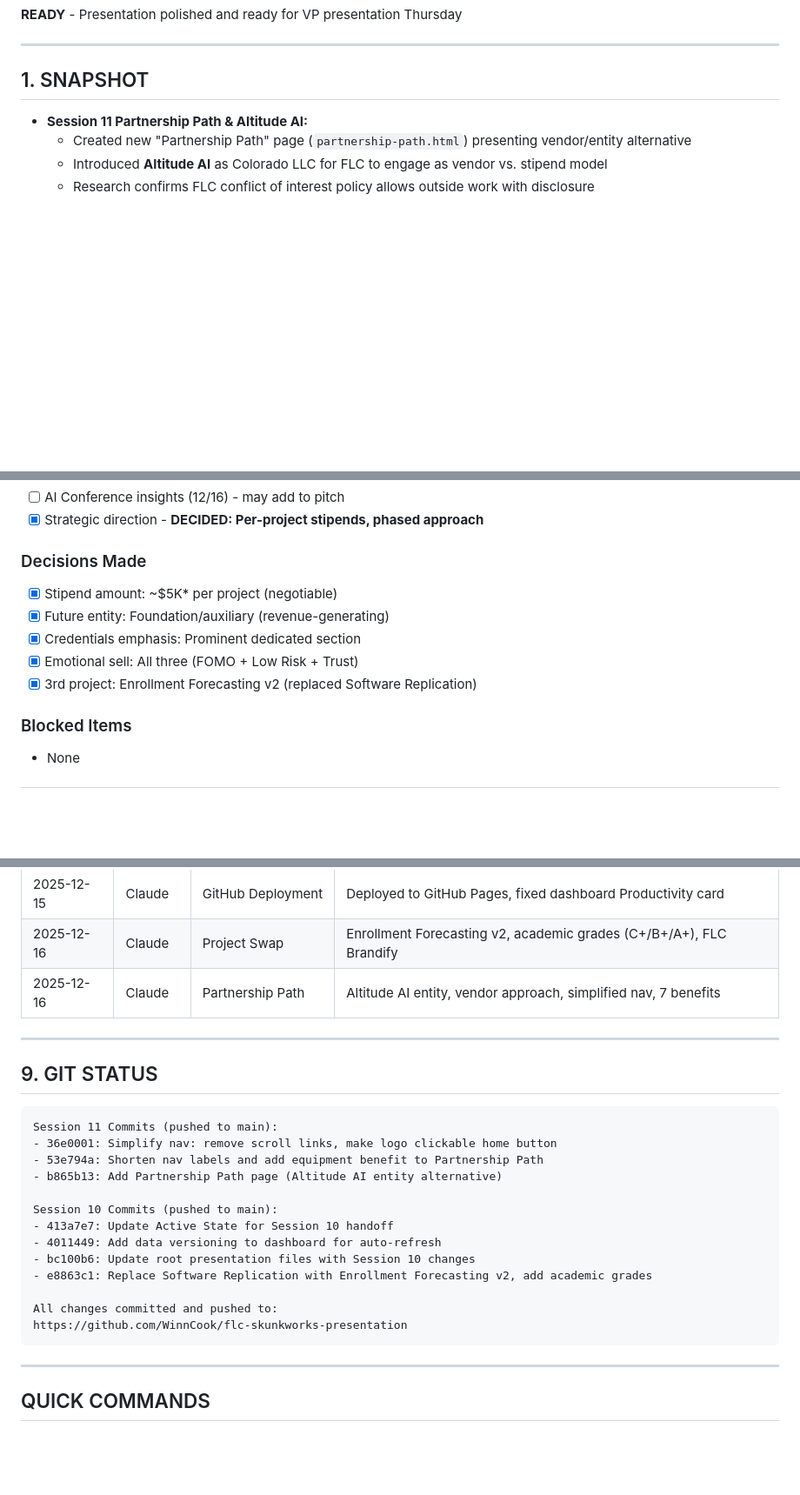
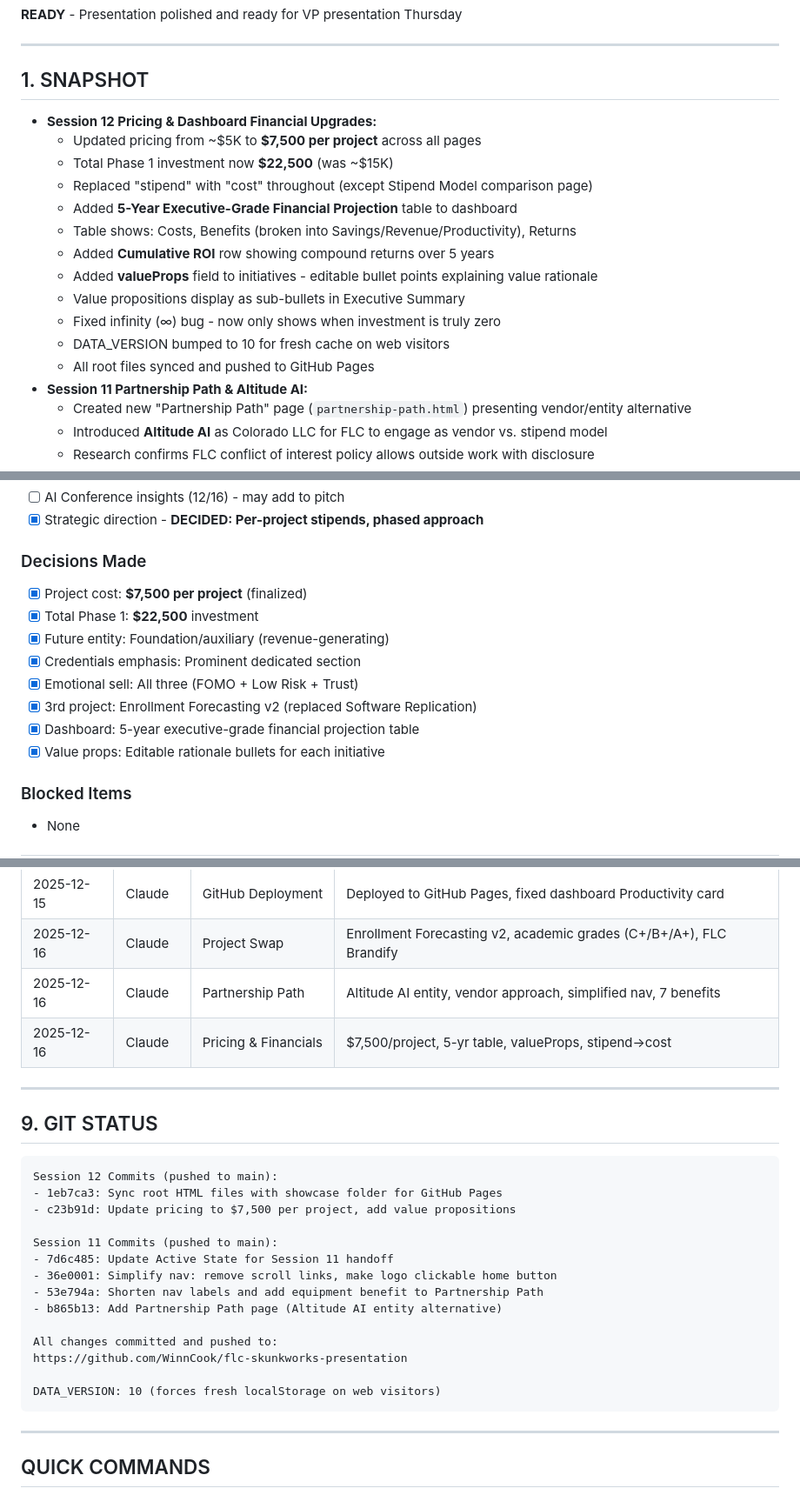
Before and after one commit to WinnCook/flc-skunkworks-presentation, a Markdown page: @Active_State.md, 3 parts joined by grey strips. Shown: that part at 87% size. Drawn GitHub-style; blank space fills up the shorter version.

Commit message:
Update Active State for Session 12 handoff

````diff
--- a/@Active_State.md
+++ b/@Active_State.md
@@ -13,6 +13,18 @@
 
 ## 1. SNAPSHOT
 
+- **Session 12 Pricing & Dashboard Financial Upgrades:**
+  - Updated pricing from ~$5K to **$7,500 per project** across all pages
+  - Total Phase 1 investment now **$22,500** (was ~$15K)
+  - Replaced "stipend" with "cost" throughout (except Stipend Model comparison page)
+  - Added **5-Year Executive-Grade Financial Projection** table to dashboard
+  - Table shows: Costs, Benefits (broken into Savings/Revenue/Productivity), Returns
+  - Added **Cumulative ROI** row showing compound returns over 5 years
+  - Added **valueProps** field to initiatives - editable bullet points explaining value rationale
+  - Value propositions display as sub-bullets in Executive Summary
+  - Fixed infinity (∞) bug - now only shows when investment is truly zero
+  - DATA_VERSION bumped to 10 for fresh cache on web visitors
+  - All root files synced and pushed to GitHub Pages
 - **Session 11 Partnership Path & Altitude AI:**
   - Created new "Partnership Path" page (`partnership-path.html`) presenting vendor/entity alternative
   - Introduced **Altitude AI** as Colorado LLC for FLC to engage as vendor vs. stipend model
@@ -166,11 +181,14 @@
 - [x] Strategic direction - **DECIDED: Per-project stipends, phased approach**
 
 ### Decisions Made
-- [x] Stipend amount: ~$5K* per project (negotiable)
+- [x] Project cost: **$7,500 per project** (finalized)
+- [x] Total Phase 1: **$22,500** investment
 - [x] Future entity: Foundation/auxiliary (revenue-generating)
 - [x] Credentials emphasis: Prominent dedicated section
 - [x] Emotional sell: All three (FOMO + Low Risk + Trust)
 - [x] 3rd project: Enrollment Forecasting v2 (replaced Software Replication)
+- [x] Dashboard: 5-year executive-grade financial projection table
+- [x] Value props: Editable rationale bullets for each initiative
 
 ### Blocked Items
 - None
@@ -240,25 +258,27 @@ C:\Users\winnl\Documents\FLC - Skunk Works\
 | 2025-12-15 | Claude | GitHub Deployment | Deployed to GitHub Pages, fixed dashboard Productivity card |
 | 2025-12-16 | Claude | Project Swap | Enrollment Forecasting v2, academic grades (C+/B+/A+), FLC Brandify |
 | 2025-12-16 | Claude | Partnership Path | Altitude AI entity, vendor approach, simplified nav, 7 benefits |
+| 2025-12-16 | Claude | Pricing & Financials | $7,500/project, 5-yr table, valueProps, stipend→cost |
 
 ---
 
 ## 9. GIT STATUS
 
 ```
+Session 12 Commits (pushed to main):
+- 1eb7ca3: Sync root HTML files with showcase folder for GitHub Pages
+- c23b91d: Update pricing to $7,500 per project, add value propositions
+
 Session 11 Commits (pushed to main):
+- 7d6c485: Update Active State for Session 11 handoff
 - 36e0001: Simplify nav: remove scroll links, make logo clickable home button
 - 53e794a: Shorten nav labels and add equipment benefit to Partnership Path
 - b865b13: Add Partnership Path page (Altitude AI entity alternative)
 
-Session 10 Commits (pushed to main):
-- 413a7e7: Update Active State for Session 10 handoff
-- 4011449: Add data versioning to dashboard for auto-refresh
-- bc100b6: Update root presentation files with Session 10 changes
-- e8863c1: Replace Software Replication with Enrollment Forecasting v2, add academic grades
-
 All changes committed and pushed to:
 https://github.com/WinnCook/flc-skunkworks-presentation
+
+DATA_VERSION: 10 (forces fresh localStorage on web visitors)
 ```
 
 ---
````
Also changed, not shown: other parts of @Active_State.md (+8 -5 lines).
